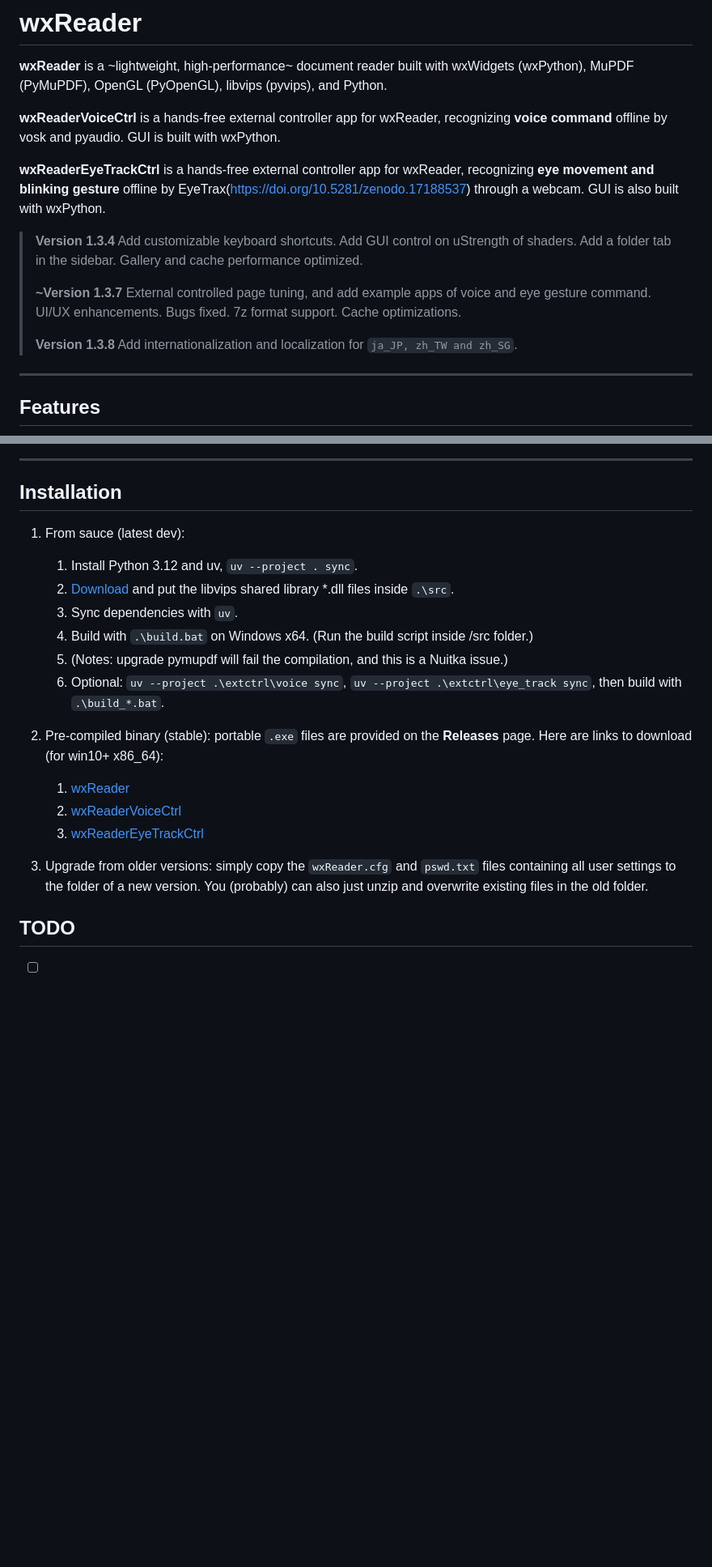
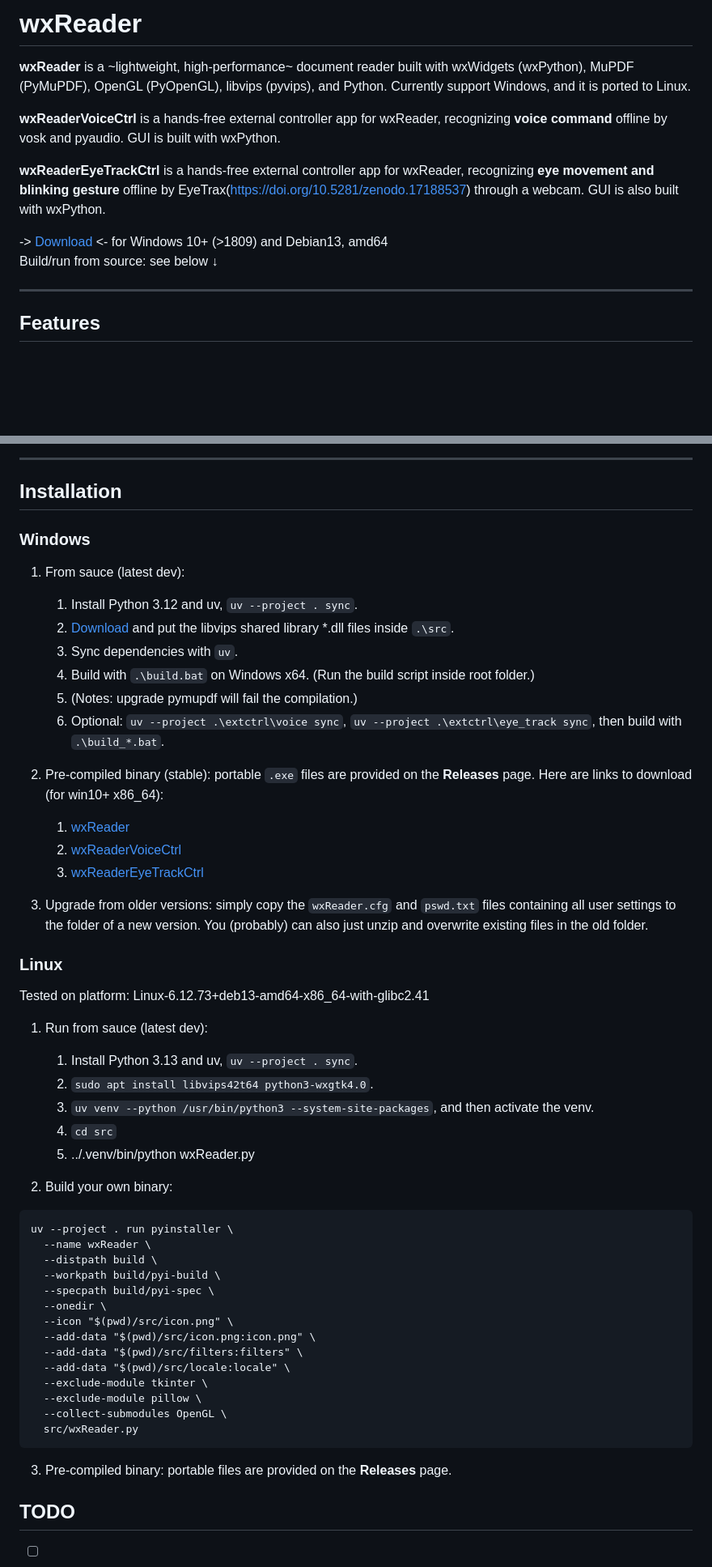
Before and after one commit to puff-dayo/wxReader, a Markdown page: README.md, 2 parts joined by grey strips. Shown at 81% size. Rendered like a GitHub page; blank space fills up the shorter version.

Commit message:
update installation and version details for linux

````diff
--- a/README.md
+++ b/README.md
@@ -1,17 +1,14 @@
 # wxReader
 
 **wxReader** is a ~lightweight, high-performance~ document reader built with wxWidgets (wxPython), MuPDF (PyMuPDF), OpenGL (PyOpenGL), libvips (pyvips), and
-Python.
+Python. Currently support Windows, and it is ported to Linux.
 
-**wxReaderVoiceCtrl** is a hands-free external controller app for wxReader, recognizing **voice command** offline by vosk and pyaudio. GUI is  built with wxPython.
+**wxReaderVoiceCtrl** is a hands-free external controller app for wxReader, recognizing **voice command** offline by vosk and pyaudio. GUI is built with wxPython.
 
 **wxReaderEyeTrackCtrl** is a hands-free external controller app for wxReader, recognizing **eye movement and blinking gesture** offline by EyeTrax(https://doi.org/10.5281/zenodo.17188537) through a webcam. GUI is also built with wxPython.
 
-> **Version 1.3.4** Add customizable keyboard shortcuts. Add GUI control on uStrength of shaders. Add a folder tab in the sidebar. Gallery and cache performance optimized.
->
-> **~Version 1.3.7** External controlled page tuning, and add example apps of voice and eye gesture command. UI/UX enhancements. Bugs fixed. 7z format support. Cache optimizations.
->
-> **Version 1.3.8** Add internationalization and localization for `ja_JP, zh_TW and zh_SG`.
+-> [Download](https://github.com/puff-dayo/wxReader/releases/) <- for Windows 10+ (>1809) and Debian13, amd64
+<br> Build/run from source: see below ↓
 
 ---
 
@@ -46,13 +43,14 @@ Python.
 
 ## Installation
 
+### Windows
+
 1. From sauce (latest dev):
    1. Install Python 3.12 and uv, `uv --project . sync`.
    2. [Download](https://www.libvips.org/install.html) and put the libvips shared library *.dll files inside `.\src`.
    3. Sync dependencies with `uv`.
-   4. Build with `.\build.bat` on Windows x64. (Run the build
-      script inside /src folder.)
-   5. (Notes: upgrade pymupdf will fail the compilation, and this is a Nuitka issue.)
+   4. Build with `.\build.bat` on Windows x64. (Run the build script inside root folder.)
+   5. (Notes: upgrade pymupdf will fail the compilation.)
    6. Optional: `uv --project .\extctrl\voice sync`, `uv --project .\extctrl\eye_track sync`, then build with `.\build_*.bat`.
 
 2. Pre-compiled binary (stable): portable `.exe` files are provided on the **Releases** page. Here are links to download (for win10+ x86_64):
@@ -62,6 +60,37 @@ Python.
 
 3. Upgrade from older versions: simply copy the `wxReader.cfg` and `pswd.txt` files containing all user settings to the folder of a new version. You (probably) can also just unzip and overwrite existing files in the old folder.
 
+### Linux
+
+Tested on platform: Linux-6.12.73+deb13-amd64-x86_64-with-glibc2.41
+
+1. Run from sauce (latest dev):
+   1. Install Python 3.13 and uv, `uv --project . sync`.
+   2. `sudo apt install libvips42t64 python3-wxgtk4.0`.
+   3. `uv venv --python /usr/bin/python3 --system-site-packages`, and then activate the venv.
+   4. `cd src`
+   5. ../.venv/bin/python wxReader.py
+
+2. Build your own binary:
+```
+uv --project . run pyinstaller \
+  --name wxReader \
+  --distpath build \
+  --workpath build/pyi-build \
+  --specpath build/pyi-spec \
+  --onedir \
+  --icon "$(pwd)/src/icon.png" \
+  --add-data "$(pwd)/src/icon.png:icon.png" \
+  --add-data "$(pwd)/src/filters:filters" \
+  --add-data "$(pwd)/src/locale:locale" \
+  --exclude-module tkinter \
+  --exclude-module pillow \
+  --collect-submodules OpenGL \
+  src/wxReader.py
+```
+
+3. Pre-compiled binary: portable files are provided on the **Releases** page.
+
 ## TODO
 
 - [ ] keys for navigation can conflict with input fields
````
